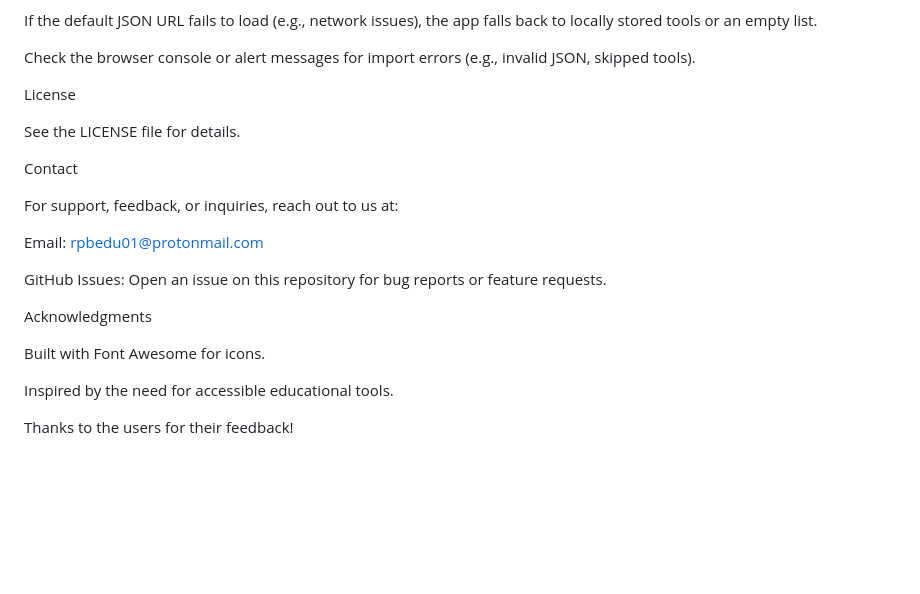
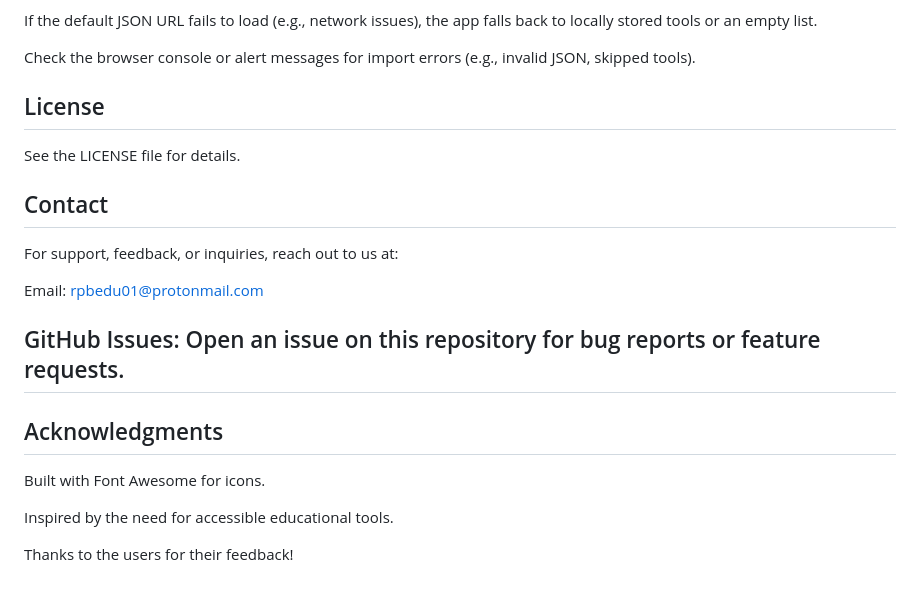
Before and after one commit to rpbedu02/RPBedu, a Markdown page: README.md, the part around one of its changes. Rendered like a GitHub page; blank space fills up the shorter version.

```diff
--- a/README.md
+++ b/README.md
@@ -167,36 +96,21 @@ If the default JSON URL fails to load (e.g., network issues), the app falls back
 Check the browser console or alert messages for import errors (e.g., invalid JSON, skipped tools).
 
-
-License
+## License
 
 See the LICENSE file for details.
 
-Contact
+## Contact
 
 For support, feedback, or inquiries, reach out to us at:
 
-
-
-
-
 Email: rpbedu01@protonmail.com
 
+## GitHub Issues: Open an issue on this repository for bug reports or feature requests.
 
-
-GitHub Issues: Open an issue on this repository for bug reports or feature requests.
-
-Acknowledgments
-
-
-
-
+## Acknowledgments
 
 Built with Font Awesome for icons.
 
-
-
 Inspired by the need for accessible educational tools.
 
-
-
 Thanks to the users for their feedback!
```
Also changed, not shown: other parts of README.md (+13 -84 lines).
